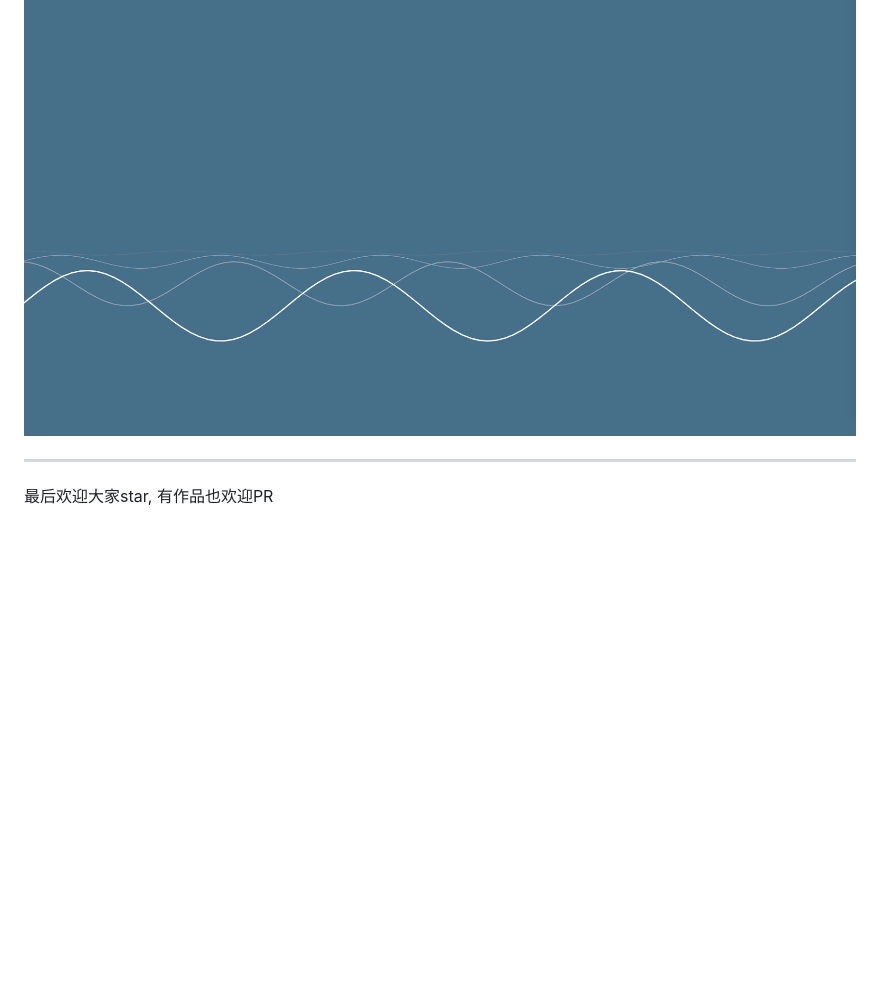
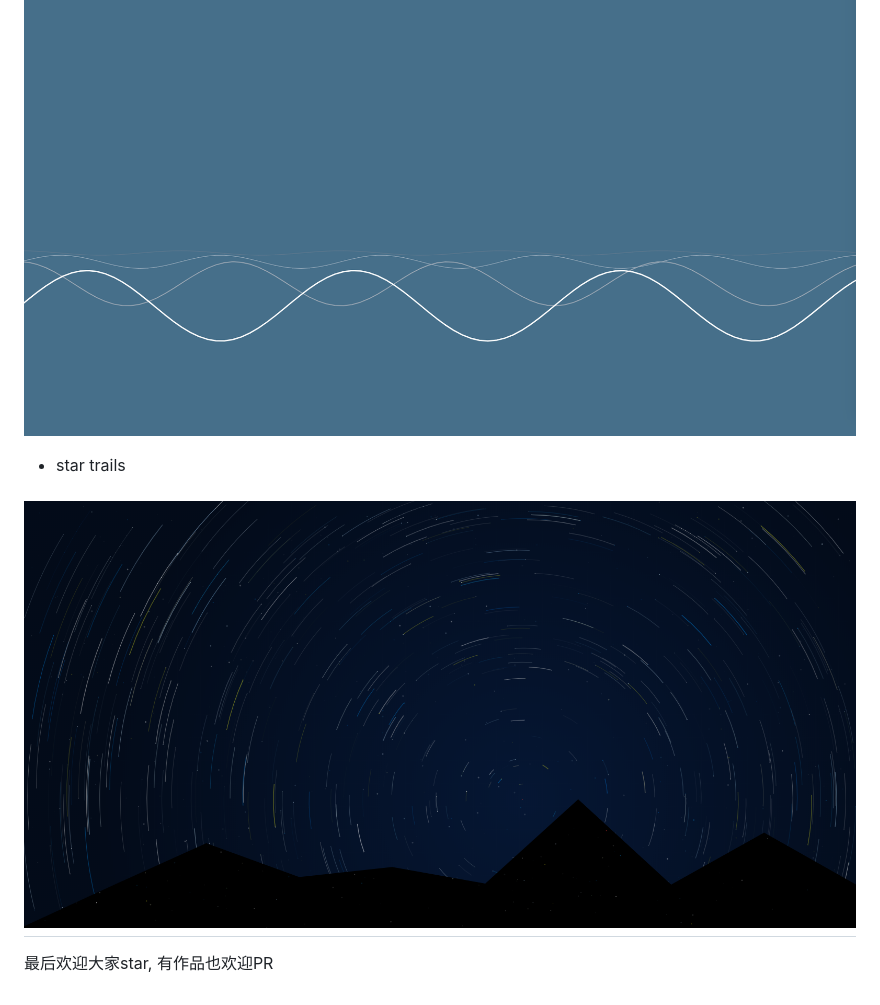
Before and after one commit to jackshawn/pics-by-echarts, a Markdown page: README.md, the part around the change. Rendered like a GitHub page; pictures changed too: img/star-trails.png (added); blank space fills up the shorter version.

Commit message:
add star trails

```diff
--- a/README.md
+++ b/README.md
@@ -91,6 +91,9 @@ npm start
 
 ![](img/wave-lines.png)
 
+* star trails
+
+![](img/star-trails.png)
 ---
 
 最后欢迎大家star, 有作品也欢迎PR
```
Also changed, not shown: 2 other files.
